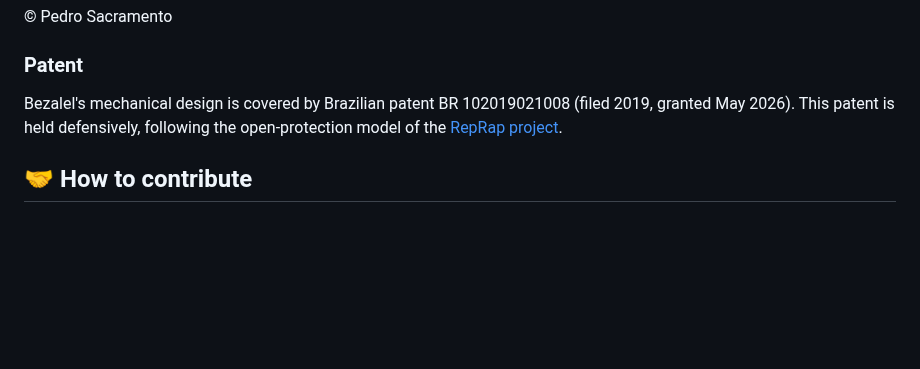
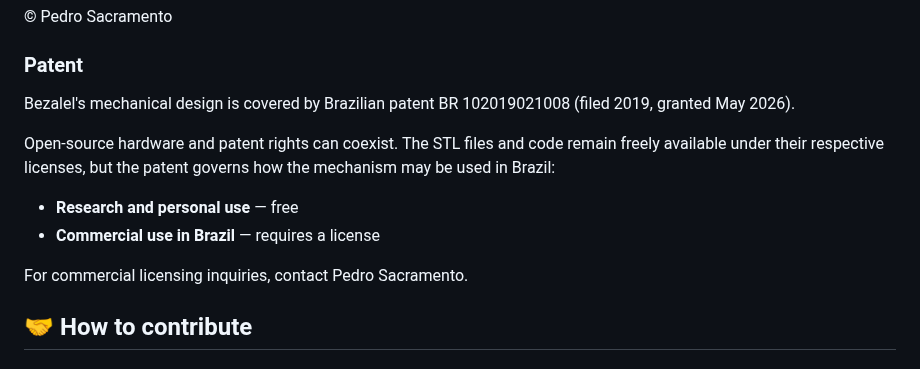
Before and after one commit to pedrosacramento/bezalel, a Markdown page: README.md, the part around the change. GitHub-like rendering; blank space fills up the shorter version.

Commit message:
Update README patent notice for Brazil commercial licensing
Replace the defensive/RepRap framing with a clear policy: research and
personal use are free; commercial use in Brazil requires a license.

Co-authored-by: Pedro Sacramento <pedrosacramento@users.noreply.github.com>

```diff
--- a/README.md
+++ b/README.md
@@ -79,7 +79,14 @@ This project reflects a personal pursuit that bridges faith and craftsmanship. I
 © Pedro Sacramento
 
 ### Patent
-Bezalel's mechanical design is covered by Brazilian patent BR 102019021008 (filed 2019, granted May 2026). This patent is held defensively, following the open-protection model of the [RepRap project](https://reprap.org/wiki/RepRap).
+Bezalel's mechanical design is covered by Brazilian patent BR 102019021008 (filed 2019, granted May 2026).
+
+Open-source hardware and patent rights can coexist. The STL files and code remain freely available under their respective licenses, but the patent governs how the mechanism may be used in Brazil:
+
+- **Research and personal use** — free
+- **Commercial use in Brazil** — requires a license
+
+For commercial licensing inquiries, contact Pedro Sacramento.
 
 ## 🤝 How to contribute
 
```
